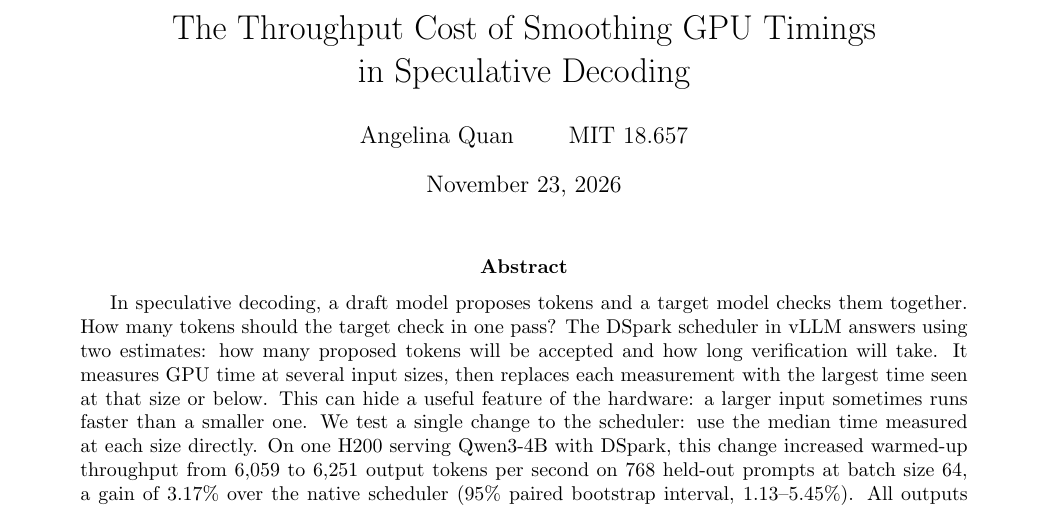
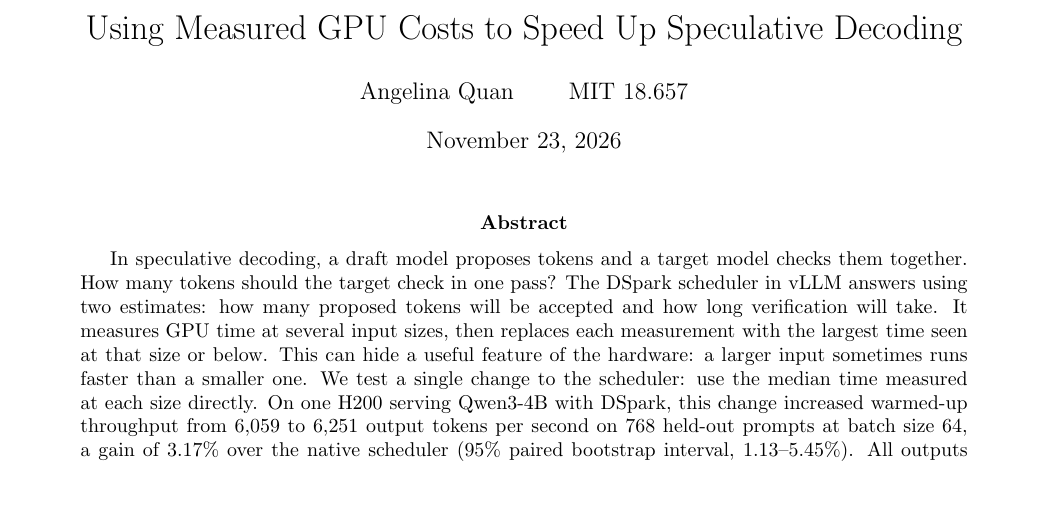
Before and after one commit to angelinaquan/adaptive-speculative-decoding, a LaTeX paper (paper/main.tex): part of page 1 of 7, cut at the place of the change. Compiled offline with pdfLaTeX.

Commit message:
Use the measured GPU costs paper title

```diff
--- a/paper/main.tex
+++ b/paper/main.tex
@@ -4,7 +4,7 @@
 \usepackage{amssymb,amsmath,booktabs,graphicx,hyperref}
 \hypersetup{colorlinks=true,urlcolor=blue,linkcolor=black}
 \graphicspath{{figures/}{../docs/figures/}}
-\title{The Throughput Cost of Smoothing GPU Timings\\in Speculative Decoding}
+\title{Using Measured GPU Costs to Speed Up Speculative Decoding}
 \author{Angelina Quan \qquad MIT 18.657}
 \date{November 23, 2026}
 \newtheorem{proposition}{Proposition}
```
Also changed, not shown: README.md, paper/paper.pdf.
